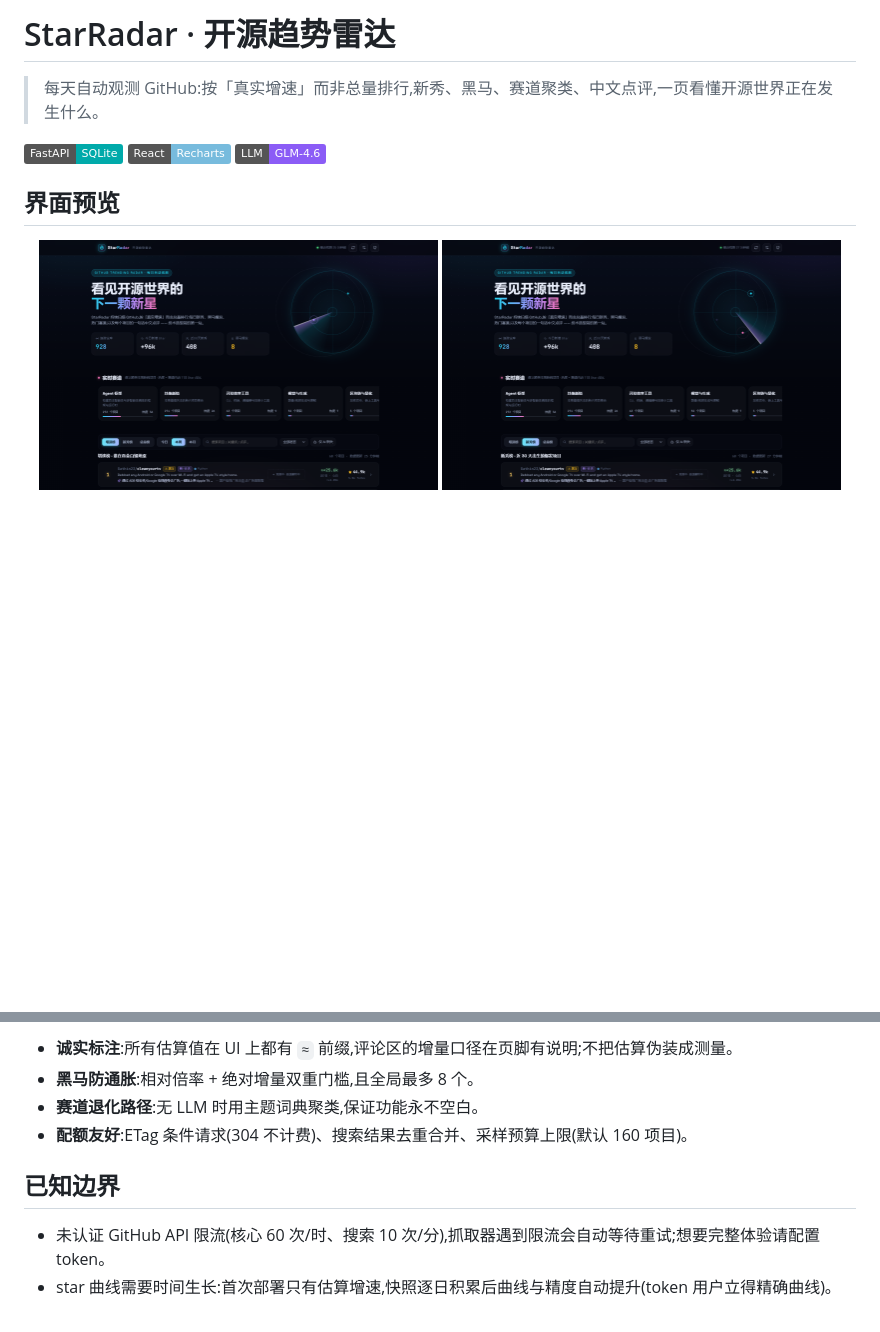
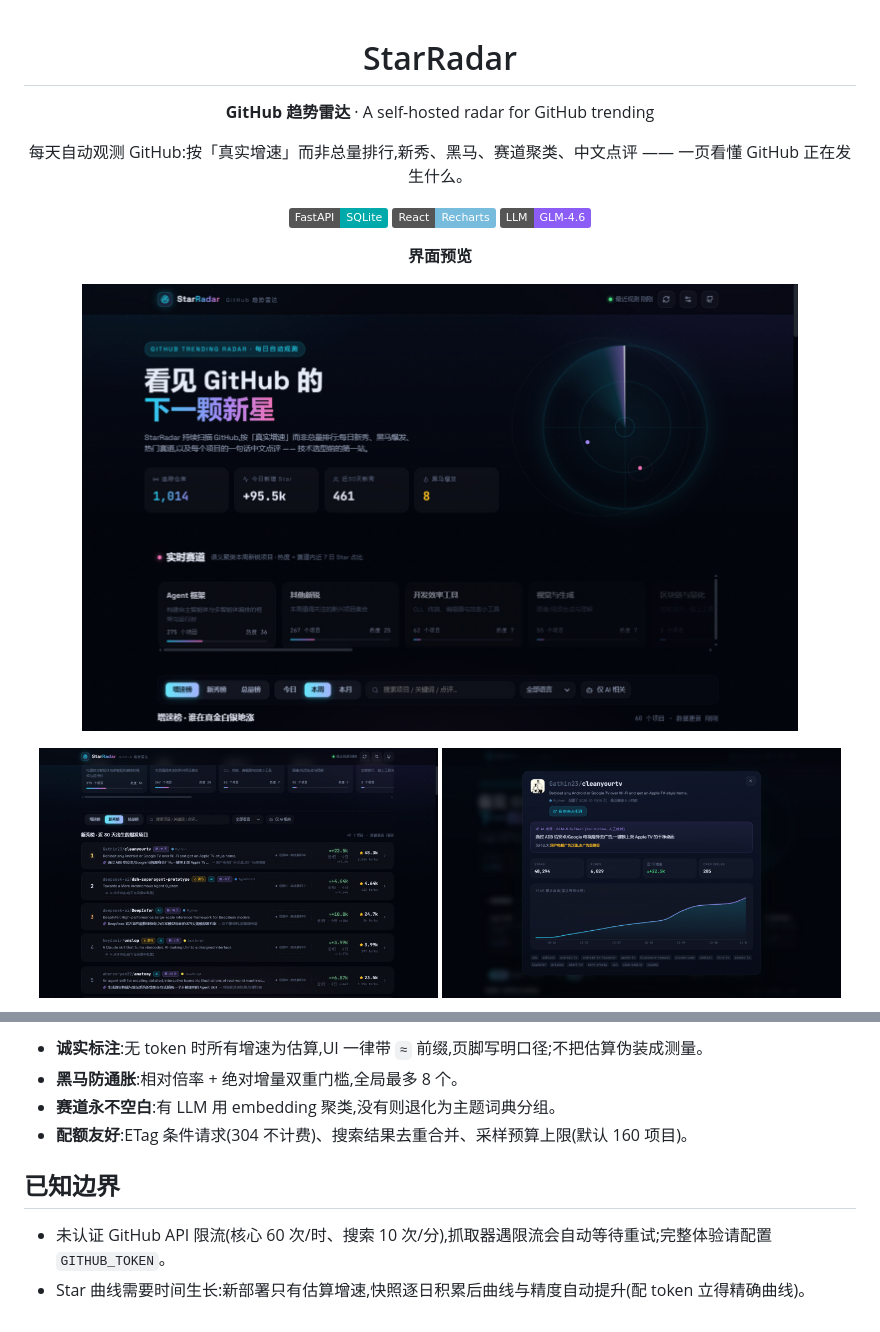
Before and after one commit to EAnge1o/star-radar, a Markdown page: README.md, 2 parts joined by grey strips. GitHub-like rendering; pictures changed too: screenshots/detail.png, screenshots/fresh.png, screenshots/home.png; badges without logos; blank space fills up the shorter version.

```diff
--- a/README.md
+++ b/README.md
@@ -1,13 +1,19 @@
-# StarRadar · 开源趋势雷达
+<div align="center">
 
-> 每天自动观测 GitHub:按「真实增速」而非总量排行,新秀、黑马、赛道聚类、中文点评,一页看懂开源世界正在发生什么。
+# StarRadar
 
-![tech](https://img.shields.io/badge/FastAPI-SQLite-0aa?logo=fastapi) ![tech](https://img.shields.io/badge/React-Recharts-7bd?logo=react) ![tech](https://img.shields.io/badge/LLM-GLM--4.6-8b5cf6)
+**GitHub 趋势雷达** · A self-hosted radar for GitHub trending
 
-## 界面预览
+每天自动观测 GitHub:按「真实增速」而非总量排行,新秀、黑马、赛道聚类、中文点评 —— 一页看懂 GitHub 正在发生什么。
 
-<p align="center">
-  <img src="screenshots/home.png" alt="StarRadar 首页" width="48%">
-  <img src="screenshots/fresh.png" alt="StarRadar 新秀榜" width="48%">
+![FastAPI](https://img.shields.io/badge/FastAPI-SQLite-0aa?logo=fastapi) ![React](https://img.shields.io/badge/React-Recharts-7bd?logo=react) ![LLM](https://img.shields.io/badge/LLM-GLM--4.6-8b5cf6)
+
+**界面预览**
+
+<p>
+  <img src="screenshots/home.png" alt="StarRadar 首页:增速榜与赛道" width="86%">
+</p>
+<p>
+  <img src="screenshots/fresh.png" alt="新秀榜" width="48%"> <img src="screenshots/detail.png" alt="项目详情与 Star 累计曲线" width="48%">
 </p>
 
@@ -102,10 +106,10 @@ star-radar/
 
-- **诚实标注**:所有估算值在 UI 上都有 `≈` 前缀,评论区的增量口径在页脚有说明;不把估算伪装成测量。
-- **黑马防通胀**:相对倍率 + 绝对增量双重门槛,且全局最多 8 个。
-- **赛道退化路径**:无 LLM 时用主题词典聚类,保证功能永不空白。
+- **诚实标注**:无 token 时所有增速为估算,UI 一律带 `≈` 前缀,页脚写明口径;不把估算伪装成测量。
+- **黑马防通胀**:相对倍率 + 绝对增量双重门槛,全局最多 8 个。
+- **赛道永不空白**:有 LLM 用 embedding 聚类,没有则退化为主题词典分组。
 - **配额友好**:ETag 条件请求(304 不计费)、搜索结果去重合并、采样预算上限(默认 160 项目)。
 
 ## 已知边界
 
-- 未认证 GitHub API 限流(核心 60 次/时、搜索 10 次/分),抓取器遇到限流会自动等待重试;想要完整体验请配置 token。
-- star 曲线需要时间生长:首次部署只有估算增速,快照逐日积累后曲线与精度自动提升(token 用户立得精确曲线)。
+- 未认证 GitHub API 限流(核心 60 次/时、搜索 10 次/分),抓取器遇限流会自动等待重试;完整体验请配置 `GITHUB_TOKEN`。
+- Star 曲线需要时间生长:新部署只有估算增速,快照逐日积累后曲线与精度自动提升(配 token 立得精确曲线)。
```
Also changed, not shown: other parts of README.md (+30 -32 lines), 9 other files.
